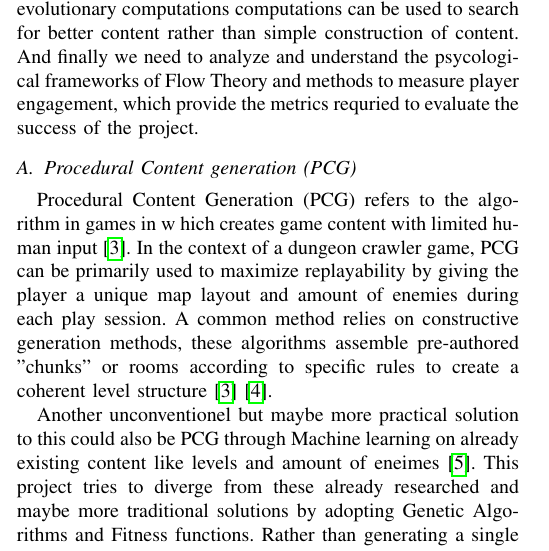
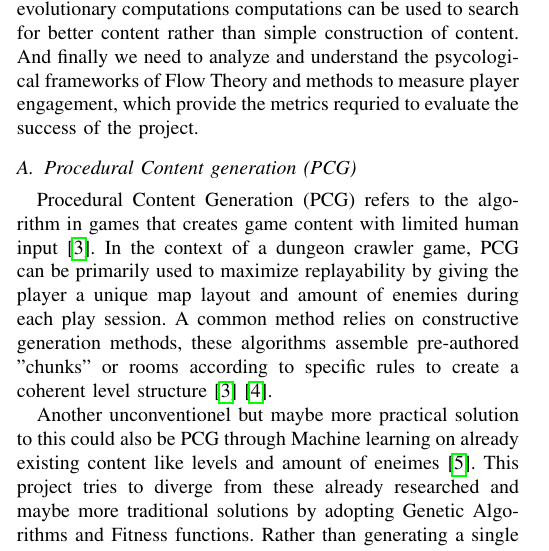
Before and after one commit to joachimhviid/game-ai-pcg, a LaTeX paper (report/main.tex, which reads report/chapters/literature-review/literature-review.tex): part of one column of page 1 of 4, cut so that both start at the same text. Compiled offline with pdfLaTeX; a missing font is replaced by an installed copy or a similar font; a LaTeX package or settings file that is missing is left out.

Commit message:
Small mistakes fixed

```diff
--- a/report/chapters/literature-review/literature-review.tex
+++ b/report/chapters/literature-review/literature-review.tex
@@ -9,8 +9,8 @@ we need to analyze and understand the psycological frameworks of Flow Theory and
 player engagement, which provide the metrics requried to evaluate the success of the project.
 
 \subsection{Procedural Content generation (PCG)}
-Procedural Content Generation (PCG) refers to the algorithm in games in w hich creates game content with
-limited human input \cite{Book_PCG}.  In the context of a dungeon crawler game, PCG can be primarily used
+Procedural Content Generation (PCG) refers to the algorithm in games that creates game content with
+limited human input \cite{Book_PCG}. In the context of a dungeon crawler game, PCG can be primarily used
 to maximize replayability by giving the player a unique map layout and amount of enemies during
 each play session. A common method relies on constructive generation methods, these algorithms assemble
 pre-authored "chunks" or rooms according to specific rules to create a coherent level structure
```
